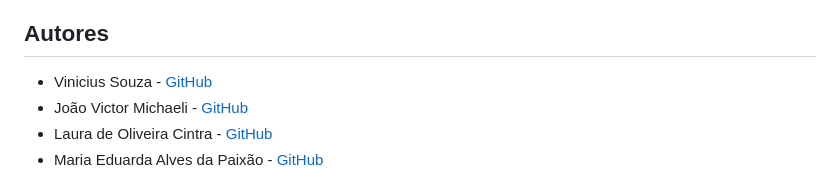
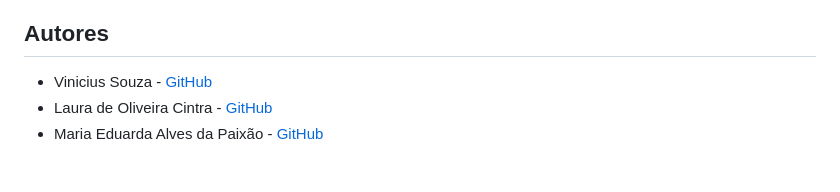
Before and after one commit to ViniciuSaeSouza/Lumiere-IA, a Markdown page: README.md, the part around the change. Drawn GitHub-style.

```diff
--- a/README.md
+++ b/README.md
@@ -128,7 +128,6 @@ A página inicial (`index.html`) contém dois botões, cada um para enviar dados
 ## Autores
 
 - Vinicius Souza - [GitHub](https://github.com/ViniciuSaeSouza)
-- João Victor Michaeli - [GitHub](https://github.com/JoaoMichaeli)
 - Laura de Oliveira Cintra - [GitHub](https://github.com/Laura-Cintra)
 - Maria Eduarda Alves da Paixão - [GitHub](https://github.com/MariaEdPaixao)
 
```
